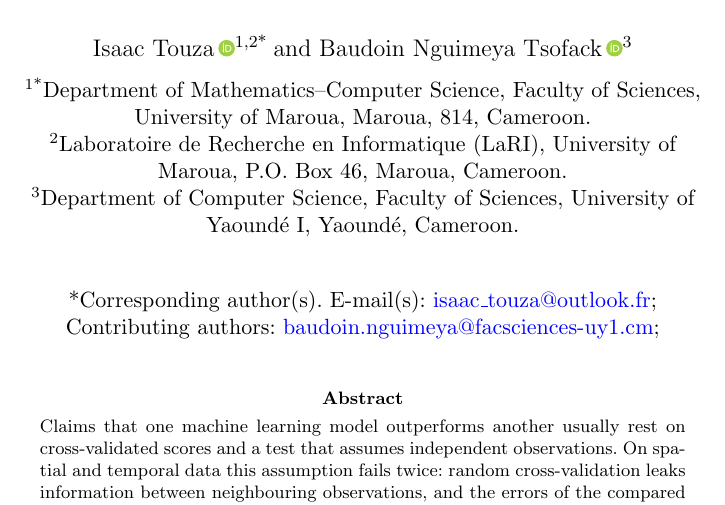
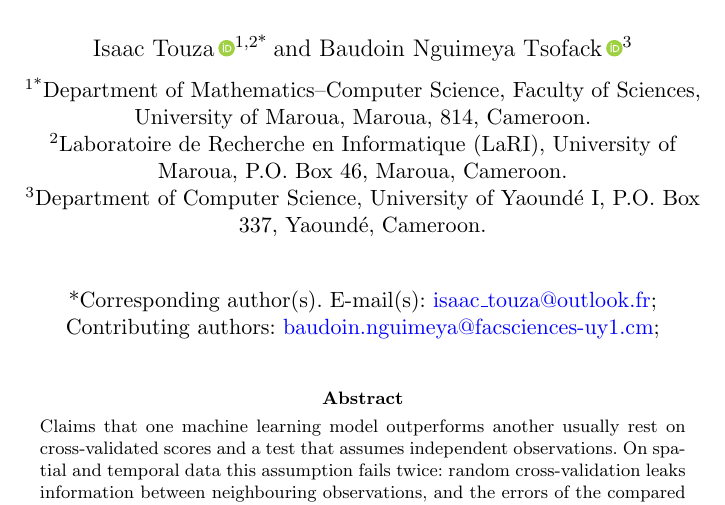
Before and after one commit to 2zalab/Statistics-for-Data-Science-and-AI, a LaTeX paper (paper/main.tex): part of page 1 of 41, cut so that both start at the same text. Compiled offline with pdfLaTeX.

Commit message:
Update co-author affiliation address
Co-Authored-By: Claude Opus 5.5 <noreply@anthropic.com>
Claude-Session: https://claude.ai/code/session_01AxkmQnTC4UGYhvzn6sYCMT

```diff
--- a/paper/main.tex
+++ b/paper/main.tex
@@ -66,9 +66,9 @@
 	\orgname{University of Maroua},
 	\orgaddress{\street{P.O. Box 46}, \city{Maroua}, \country{Cameroon}}}
 
-\affil[3]{\orgdiv{Department of Computer Science, Faculty of Sciences},
+\affil[3]{\orgdiv{Department of Computer Science},
 	\orgname{University of Yaound\'e I},
-	\orgaddress{\city{Yaound\'e}, \country{Cameroon}}}
+	\orgaddress{\street{P.O. Box 337}, \city{Yaound\'e}, \country{Cameroon}}}
 
 \abstract{Claims that one machine learning model outperforms another usually rest on cross-validated scores and a test that assumes independent observations. On spatial and temporal data this assumption fails twice: random cross-validation leaks information between neighbouring observations, and the errors of the compared models are themselves dependent. We study the second problem for learning procedures that are refitted on each fold. We cast model comparison as inference on the mean of a dependent field of loss differentials with correlated training effects, derive the bias of the paired $t$-test on fold scores and of a combined variance estimator, and propose DA-P, a test computed from one blocked cross-validation run that adds to a variogram-based test-sampling variance a training-variance term and a Satterthwaite reference distribution, with a three-way decision rule that flags conclusions depending on the unverifiable correlation of training effects. In simulations with exact truth, conventional procedures reject a true null in up to $80\%$ of replicates. DA-P remains at or below the nominal level with fixed error fields and weakly correlated training effects, including under several misspecifications, and is the best procedure with refitted XGBoost learners, where a spatial prediction comparison test fails; it still rejects about $10\%$ of true nulls in that setting under strong dependence, a limit we trace to training effects shared by all folds. On weather, pedestrian and yield-monitor data, six of nine conclusions depend on the validation design or the test. Python code is provided.}
 
```
Also changed, not shown: paper/main.pdf.
